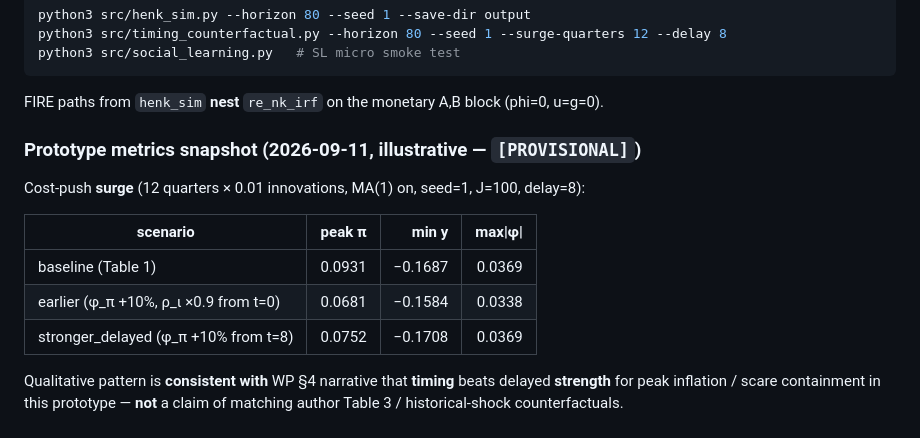
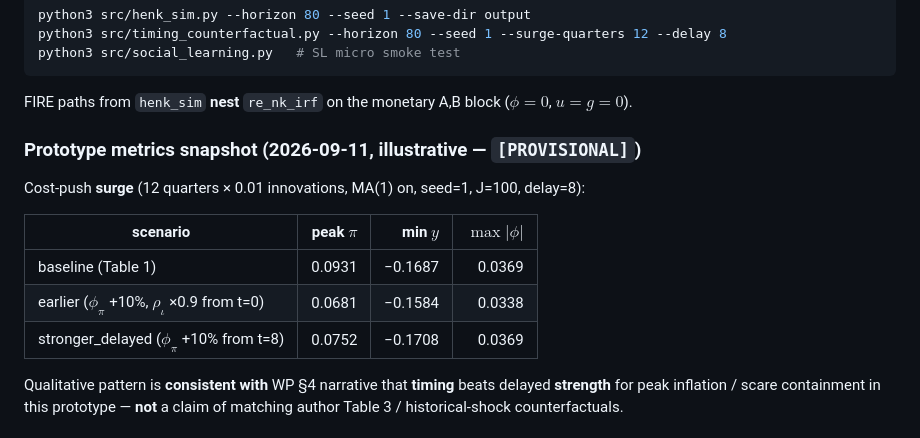
Before and after one commit to cyrlenoel/MacroModellerBot, a Markdown page: bullard-soft-landing/NOTES.md, the part around one of its changes. GitHub-like rendering.

````diff
--- a/bullard-soft-landing/NOTES.md
+++ b/bullard-soft-landing/NOTES.md
@@ -215,17 +222,17 @@ python3 src/timing_counterfactual.py --horizon 80 --seed 1 --surge-quarters 12 -
 python3 src/social_learning.py   # SL micro smoke test
 ```
 
-FIRE paths from `henk_sim` **nest** `re_nk_irf` on the monetary A,B block (phi=0, u=g=0).
+FIRE paths from `henk_sim` **nest** `re_nk_irf` on the monetary A,B block ($\phi=0$, $u=g=0$).
 
 ### Prototype metrics snapshot (2026-09-11, illustrative — `[PROVISIONAL]`)
 
 Cost-push **surge** (12 quarters × 0.01 innovations, MA(1) on, seed=1, J=100, delay=8):
 
-| scenario | peak π | min y | max\|φ\| |
+| scenario | peak $\pi$ | min $y$ | $\max\lvert\phi\rvert$ |
 |---|---:|---:|---:|
 | baseline (Table 1) | 0.0931 | −0.1687 | 0.0369 |
-| earlier (φ_π +10%, ρ_ι ×0.9 from t=0) | 0.0681 | −0.1584 | 0.0338 |
-| stronger_delayed (φ_π +10% from t=8) | 0.0752 | −0.1708 | 0.0369 |
+| earlier ($\phi_\pi$ +10%, $\rho_\iota$ ×0.9 from t=0) | 0.0681 | −0.1584 | 0.0338 |
+| stronger_delayed ($\phi_\pi$ +10% from t=8) | 0.0752 | −0.1708 | 0.0369 |
 
 Qualitative pattern is **consistent with** WP §4 narrative that **timing** beats delayed **strength** for peak inflation / scare containment in this prototype — **not** a claim of matching author Table 3 / historical-shock counterfactuals.
 
````
Also changed, not shown: other parts of bullard-soft-landing/NOTES.md (+51 -44 lines), de-beauffort-rannenberg/NOTES.md (+35 -35 lines).
